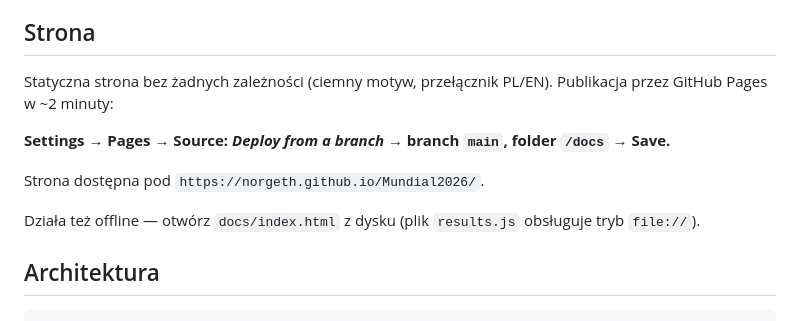
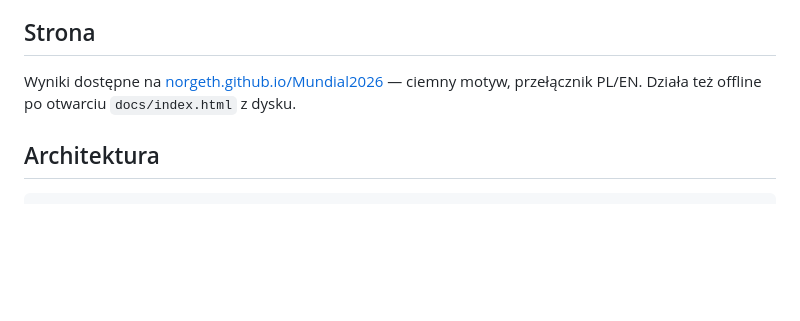
Before and after one commit to Norgeth/Mundial2026, a Markdown page: README.md, the part around the change. Rendered like a GitHub page; blank space fills up the shorter version.

Commit message:
README: remove GitHub Pages setup instructions from website section
https://claude.ai/code/session_015UW7CXMP6gQ3u8hdST4GbC

```diff
--- a/README.md
+++ b/README.md
@@ -28,16 +28,7 @@ Pełne tabele grup, wszystkie 104 wyniki i drabinka pucharowa:
 
 ## Strona
 
-Statyczna strona bez żadnych zależności (ciemny motyw, przełącznik PL/EN).
-Publikacja przez GitHub Pages w ~2 minuty:
-
-**Settings → Pages → Source: _Deploy from a branch_ → branch `main`, folder
-`/docs` → Save.**
-
-Strona dostępna pod `https://norgeth.github.io/Mundial2026/`.
-
-Działa też offline — otwórz `docs/index.html` z dysku (plik `results.js`
-obsługuje tryb `file://`).
+Wyniki dostępne na [norgeth.github.io/Mundial2026](https://norgeth.github.io/Mundial2026/) — ciemny motyw, przełącznik PL/EN. Działa też offline po otwarciu `docs/index.html` z dysku.
 
 ## Architektura
 
```
